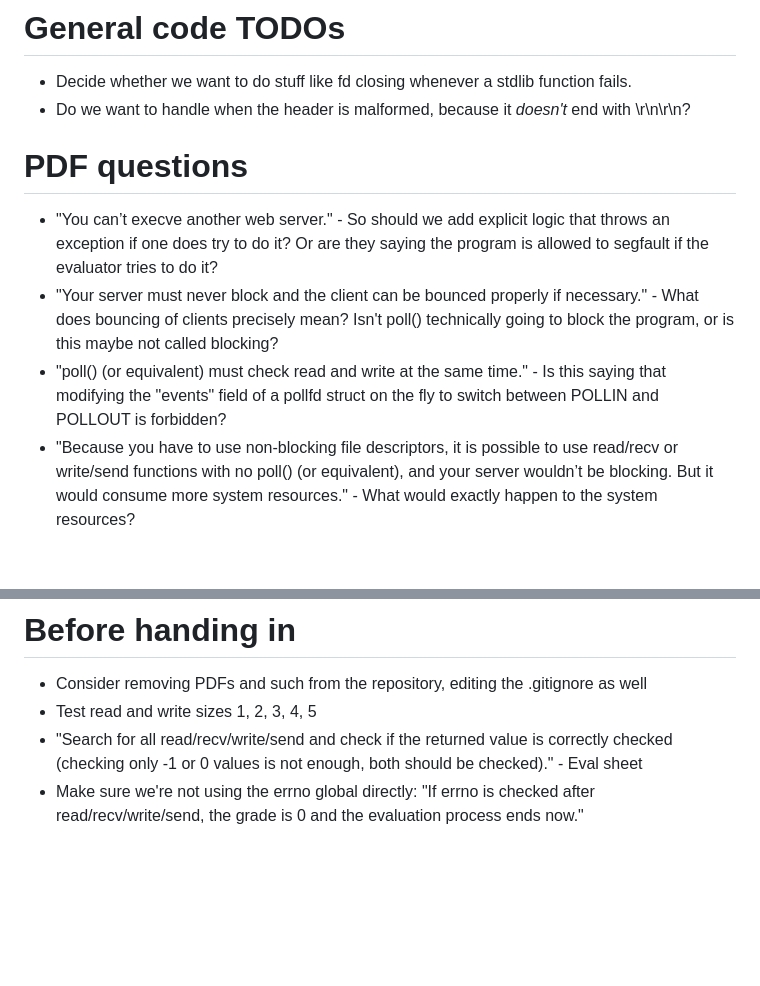
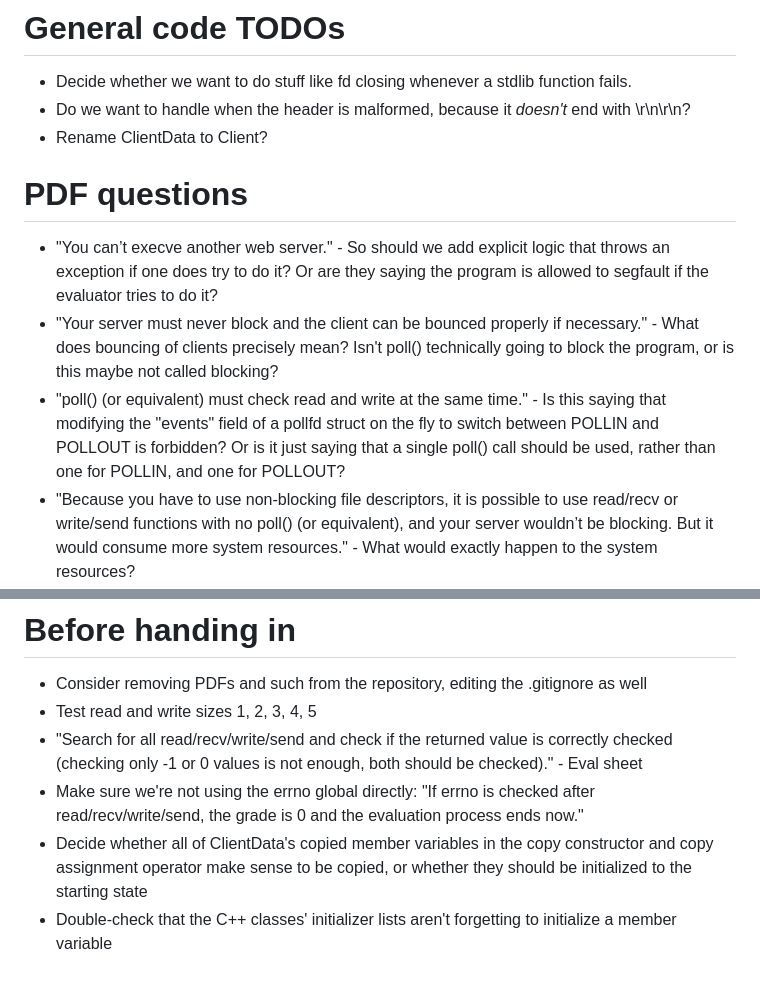
Before and after one commit to MyNameIsTrez/webserv, a Markdown page: TODO.md, 2 parts joined by grey strips. GitHub-like rendering; blank space fills up the shorter version.

Commit message:
Update TODO

```diff
--- a/TODO.md
+++ b/TODO.md
@@ -27,11 +27,12 @@
 # General code TODOs
 - Decide whether we want to do stuff like fd closing whenever a stdlib function fails.
 - Do we want to handle when the header is malformed, because it *doesn't* end with \r\n\r\n?
+- Rename ClientData to Client?
 
 # PDF questions
 - "You can’t execve another web server." - So should we add explicit logic that throws an exception if one does try to do it? Or are they saying the program is allowed to segfault if the evaluator tries to do it?
 - "Your server must never block and the client can be bounced properly if necessary." - What does bouncing of clients precisely mean? Isn't poll() technically going to block the program, or is this maybe not called blocking?
-- "poll() (or equivalent) must check read and write at the same time." - Is this saying that modifying the "events" field of a pollfd struct on the fly to switch between POLLIN and POLLOUT is forbidden?
+- "poll() (or equivalent) must check read and write at the same time." - Is this saying that modifying the "events" field of a pollfd struct on the fly to switch between POLLIN and POLLOUT is forbidden? Or is it just saying that a single poll() call should be used, rather than one for POLLIN, and one for POLLOUT?
 - "Because you have to use non-blocking file descriptors, it is possible to use read/recv or write/send functions with no poll() (or equivalent), and your server wouldn’t be blocking. But it would consume more system resources." - What would exactly happen to the system resources?
 - "A request to your server should never hang forever." - How do we test this?
 - "Your server must have default error pages if none are provided." - What do they mean by "if none are provided"? Are they saying that some pages *have* to have different looking error pages?
@@ -71,3 +72,5 @@ http://f1r3s6.codam.nl:8080/
 - Test read and write sizes 1, 2, 3, 4, 5
 - "Search for all read/recv/write/send and check if the returned value is correctly checked (checking only -1 or 0 values is not enough, both should be checked)." - Eval sheet
 - Make sure we're not using the errno global directly: "If errno is checked after read/recv/write/send, the grade is 0 and the evaluation process ends now."
+- Decide whether all of ClientData's copied member variables in the copy constructor and copy assignment operator make sense to be copied, or whether they should be initialized to the starting state
+- Double-check that the C++ classes' initializer lists aren't forgetting to initialize a member variable
```
